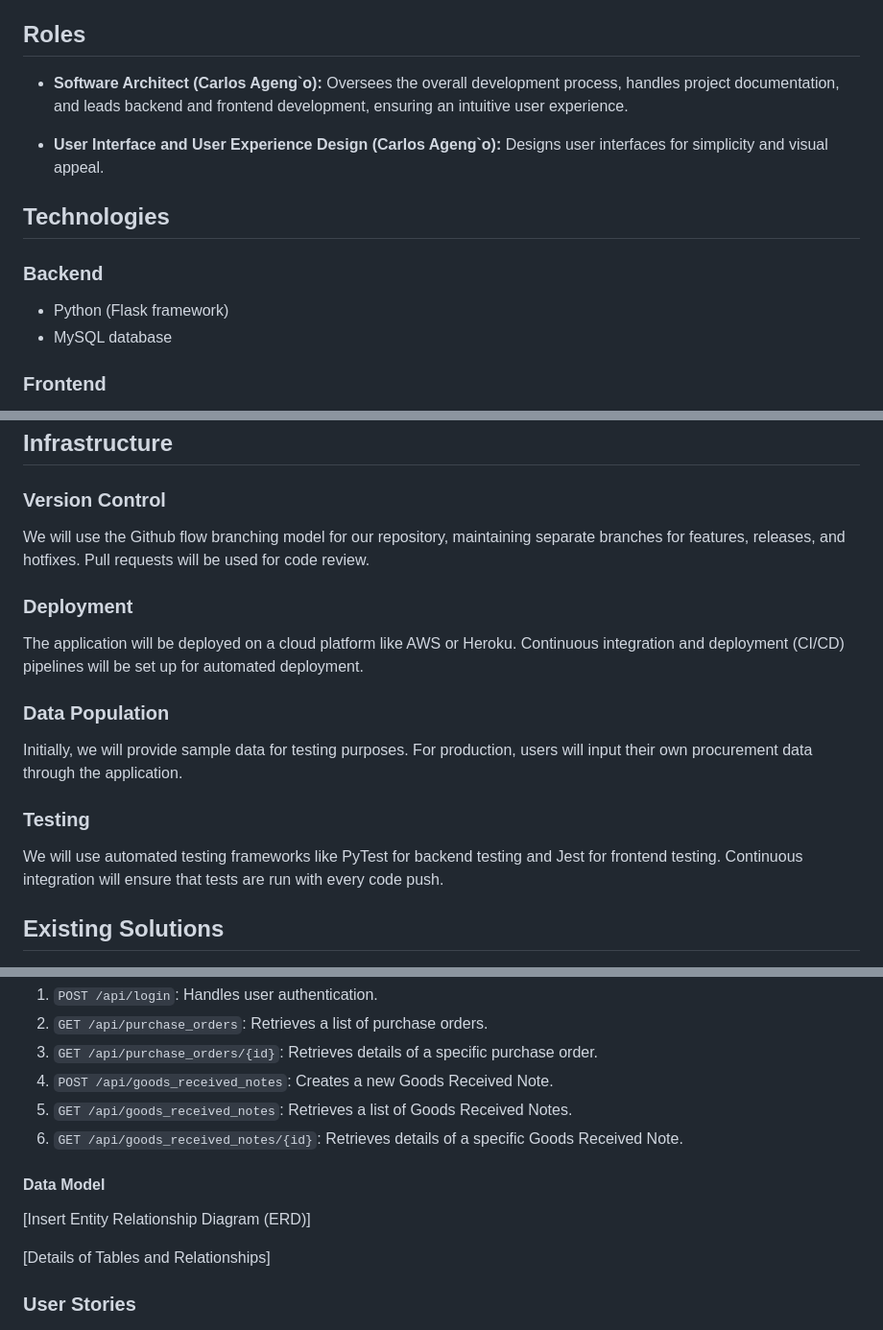
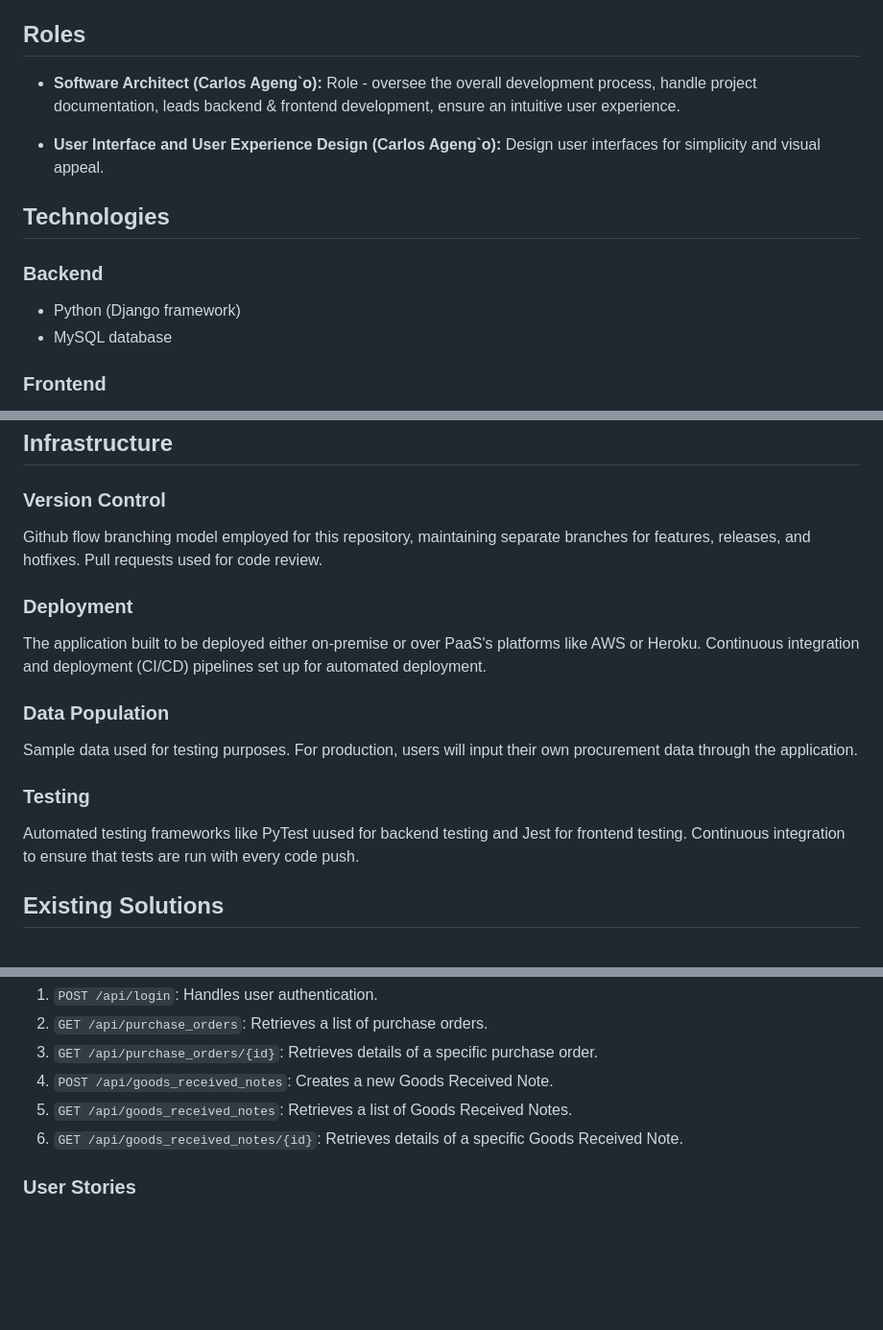
Before and after one commit to aKhadiemik/ProcureIt, a Markdown page: README.md, 3 parts joined by grey strips. Shown: that part at 96% size. Drawn GitHub-style; blank space fills up the shorter version.

Commit message:
chore: edited README for greater clarity and to incorporate changes made to the repo

```diff
--- a/README.md
+++ b/README.md
@@ -8,15 +8,15 @@ ProcureIt is a procurement management application designed to simplify and strea
 
 ## Roles
 
-- **Software Architect (Carlos Ageng`o):** Oversees the overall development process, handles project documentation, and leads backend and frontend development, ensuring an intuitive user experience.
+- **Software Architect (Carlos Ageng`o):** Role - oversee the overall development process, handle project documentation, leads backend & frontend development, ensure an intuitive user experience.
 
-- **User Interface and User Experience Design (Carlos Ageng`o):** Designs user interfaces for simplicity and visual appeal.
+- **User Interface and User Experience Design (Carlos Ageng`o):** Design user interfaces for simplicity and visual appeal.
 
 ## Technologies
 
 ### Backend
 
-- Python (Flask framework)
+- Python (Django framework)
 - MySQL database
 
 ### Frontend
@@ -72,19 +72,19 @@ ProcureIt is designed to be locale-independent, ensuring usability across differ
 
 ### Version Control
 
-We will use the Github flow branching model for our repository, maintaining separate branches for features, releases, and hotfixes. Pull requests will be used for code review.
+Github flow branching model employed for this repository, maintaining separate branches for features, releases, and hotfixes. Pull requests used for code review.
 
 ### Deployment
 
-The application will be deployed on a cloud platform like AWS or Heroku. Continuous integration and deployment (CI/CD) pipelines will be set up for automated deployment.
+The application built to be deployed either on-premise or over PaaS's platforms like AWS or Heroku. Continuous integration and deployment (CI/CD) pipelines set up for automated deployment.
 
 ### Data Population
 
-Initially, we will provide sample data for testing purposes. For production, users will input their own procurement data through the application.
+Sample data used for testing purposes. For production, users will input their own procurement data through the application.
 
 ### Testing
 
-We will use automated testing frameworks like PyTest for backend testing and Jest for frontend testing. Continuous integration will ensure that tests are run with every code push.
+Automated testing frameworks like PyTest uused for backend testing and Jest for frontend testing. Continuous integration to ensure that tests are run with every code push.
 
 ## Existing Solutions
 
@@ -109,12 +109,6 @@ We will use automated testing frameworks like PyTest for backend testing and Jes
 5. `GET /api/goods_received_notes`: Retrieves a list of Goods Received Notes.
 6. `GET /api/goods_received_notes/{id}`: Retrieves details of a specific Goods Received Note.
 
-#### Data Model
-
-[Insert Entity Relationship Diagram (ERD)]
-
-[Details of Tables and Relationships]
-
 ### User Stories
 
 1. As a procurement manager, I want to be able to log in to the system so that I can access and manage purchase orders.
```
Also changed, not shown: other parts of README.md (+1 -1 lines).
